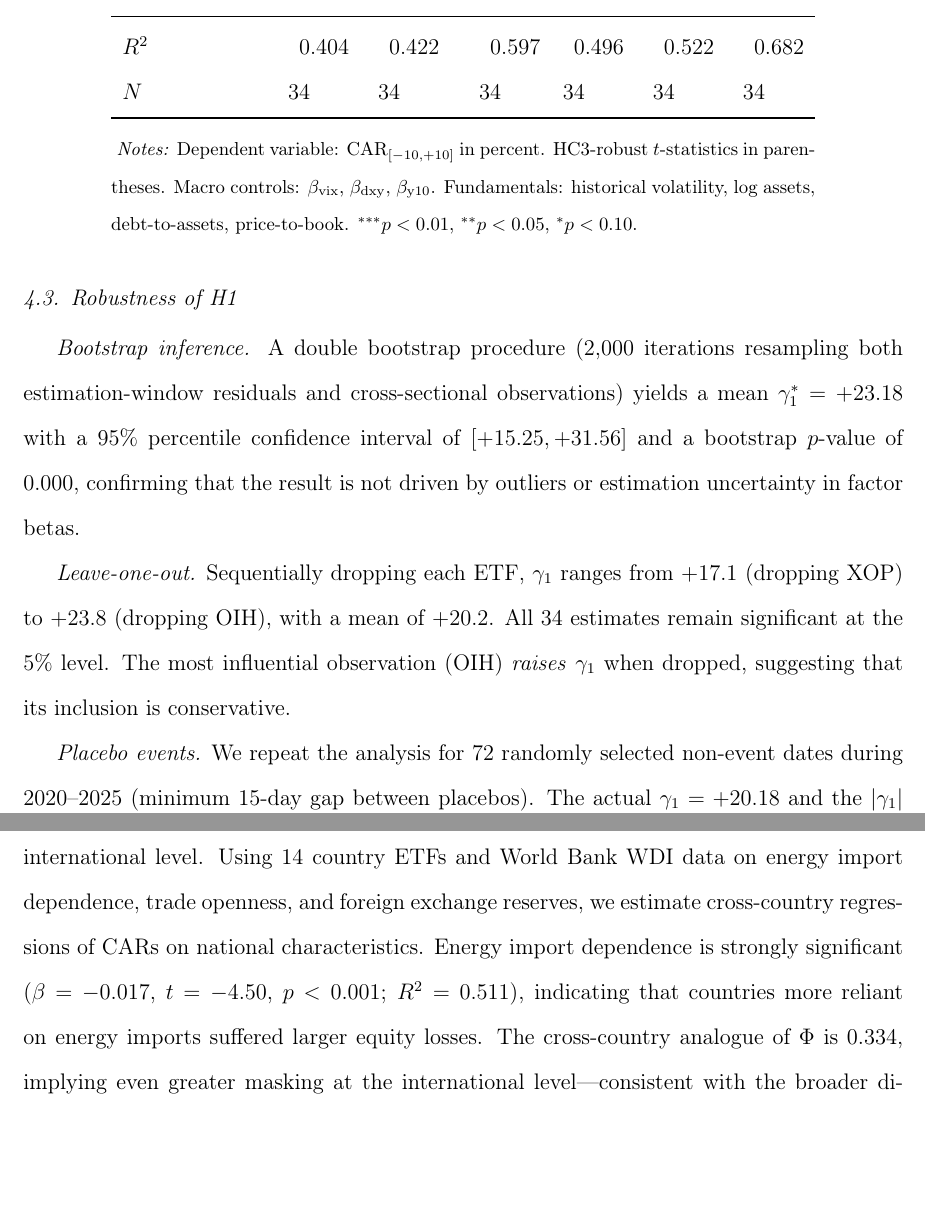
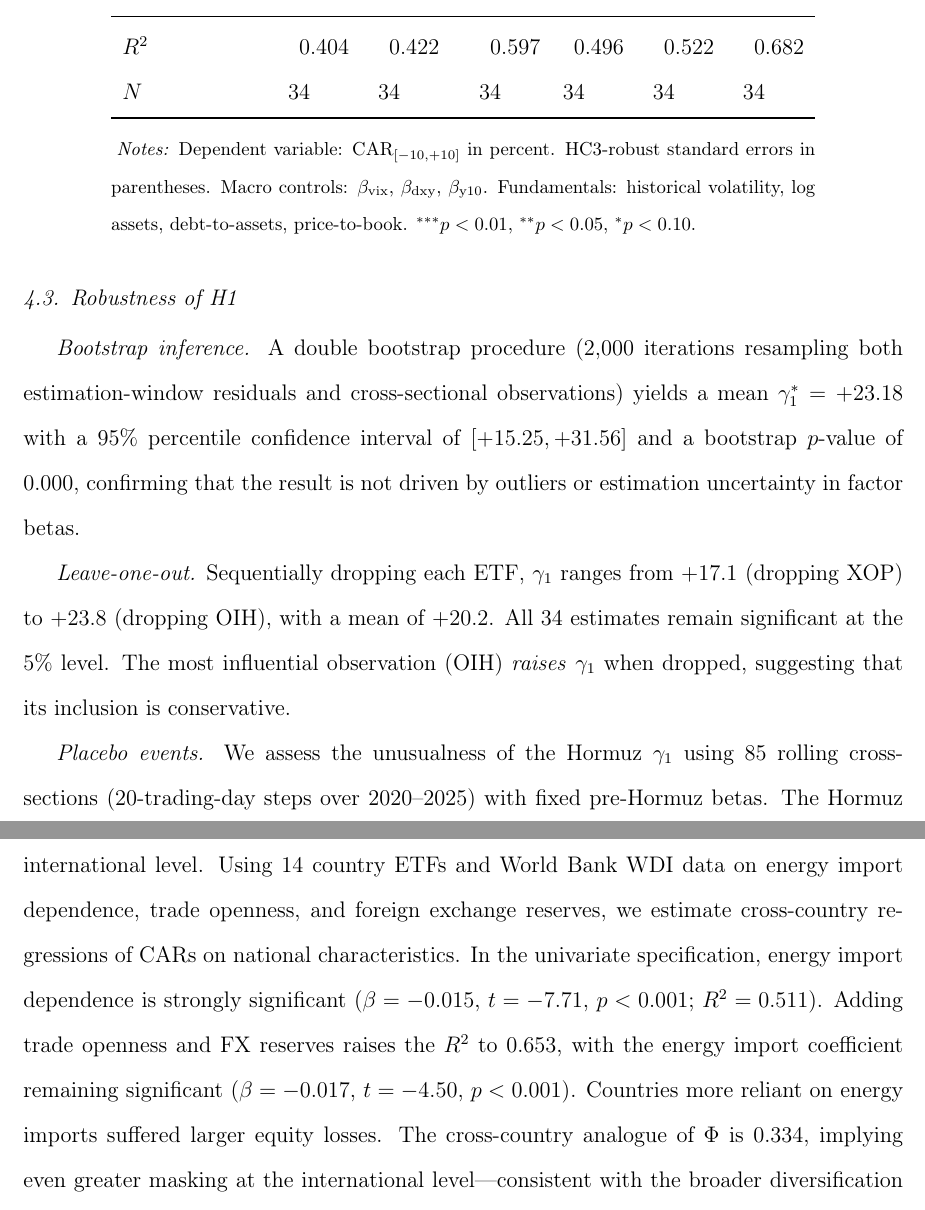
Before and after one commit to ApoorvSaxena0109/paper_2026, a LaTeX paper (paper/main.tex): two parts of pages 16 and 25 of 29, joined at a grey line, cut so that both start at the same text, the shorter picture padded with empty space. Compiled offline with pdfLaTeX.

Commit message:
Fix 2 number discrepancies and table note consistency
1. Placebo: correctly attribute 83.5th percentile to 85 rolling
   cross-sections (not 72 placebo events which test Phi only)
2. International: fix R² mismatch — univariate R²=0.511 with
   beta=-0.015, full model R²=0.653 with beta=-0.017
3. Table notes: Table 2 has SEs, Table 3/4 have t-stats — notes
   now correctly describe what's in parentheses for each table

https://claude.ai/code/session_014Fej79mjph2t2izXeCCef4

```diff
--- a/paper/main.tex
+++ b/paper/main.tex
@@ -334,7 +334,7 @@ $N$ & 34 & 34 & 34 & 34 & 34 & 34 \\
 \bottomrule
 \end{tabular}
 \begin{tablenotes}[flushleft]\footnotesize
-\item \textit{Notes:} Dependent variable: CAR$_{[-10,+10]}$ in percent. HC3-robust $t$-statistics in parentheses. Macro controls: $\beta_{\text{vix}}$, $\beta_{\text{dxy}}$, $\beta_{\text{y10}}$. Fundamentals: historical volatility, log assets, debt-to-assets, price-to-book. $^{***}p<0.01$, $^{**}p<0.05$, $^{*}p<0.10$.
+\item \textit{Notes:} Dependent variable: CAR$_{[-10,+10]}$ in percent. HC3-robust standard errors in parentheses. Macro controls: $\beta_{\text{vix}}$, $\beta_{\text{dxy}}$, $\beta_{\text{y10}}$. Fundamentals: historical volatility, log assets, debt-to-assets, price-to-book. $^{***}p<0.01$, $^{**}p<0.05$, $^{*}p<0.10$.
 \end{tablenotes}
 \end{threeparttable}
 \end{table}
@@ -345,7 +345,7 @@ $N$ & 34 & 34 & 34 & 34 & 34 & 34 \\
 
 \textit{Leave-one-out.} Sequentially dropping each ETF, $\gamma_1$ ranges from $+17.1$ (dropping XOP) to $+23.8$ (dropping OIH), with a mean of $+20.2$. All 34 estimates remain significant at the 5\% level. The most influential observation (OIH) \textit{raises} $\gamma_1$ when dropped, suggesting that its inclusion is conservative.
 
-\textit{Placebo events.} We repeat the analysis for 72 randomly selected non-event dates during 2020--2025 (minimum 15-day gap between placebos). The actual $\gamma_1 = +20.18$ and the $|\gamma_1|$ ranks at the 83.5th percentile of the placebo distribution, confirming that the Hormuz crisis generated an atypically strong oil-beta-CAR relationship.
+\textit{Placebo events.} We assess the unusualness of the Hormuz $\gamma_1$ using 85 rolling cross-sections (20-trading-day steps over 2020--2025) with fixed pre-Hormuz betas. The Hormuz $|\gamma_1| = 20.18$ ranks at the 83.5th percentile of this distribution, confirming that the crisis generated an atypically strong oil-beta-CAR relationship. Separately, 72 randomly selected non-overlapping placebo dates (minimum 15-day gap) are used for the aggregation masking analysis in Section~\ref{sec:masking}.
 
 \textit{Alternative event dates.} We test robustness to different Hormuz event date definitions (March 3: Iran announcement; March 5: first tanker interception; March 7: IEA emergency meeting). $\gamma_1$ is significant at the 1\% level for all dates, ranging from $+20.18$ to $+27.58$, confirming that the result is not sensitive to precise event date selection.
 
@@ -531,7 +531,7 @@ To assess whether the observed masking is unusual relative to non-event periods,
 
 \subsection{International extension}
 
-As a supplementary analysis, we examine whether aggregation masking extends to the international level. Using 14 country ETFs and World Bank WDI data on energy import dependence, trade openness, and foreign exchange reserves, we estimate cross-country regressions of CARs on national characteristics. Energy import dependence is strongly significant ($\beta = -0.017$, $t = -4.50$, $p < 0.001$; $R^2 = 0.511$), indicating that countries more reliant on energy imports suffered larger equity losses. The cross-country analogue of $\Phi$ is 0.334, implying even greater masking at the international level---consistent with the broader diversification in global indices concealing substantial cross-country heterogeneity in shock exposure.
+As a supplementary analysis, we examine whether aggregation masking extends to the international level. Using 14 country ETFs and World Bank WDI data on energy import dependence, trade openness, and foreign exchange reserves, we estimate cross-country regressions of CARs on national characteristics. In the univariate specification, energy import dependence is strongly significant ($\beta = -0.015$, $t = -7.71$, $p < 0.001$; $R^2 = 0.511$). Adding trade openness and FX reserves raises the $R^2$ to 0.653, with the energy import coefficient remaining significant ($\beta = -0.017$, $t = -4.50$, $p < 0.001$). Countries more reliant on energy imports suffered larger equity losses. The cross-country analogue of $\Phi$ is 0.334, implying even greater masking at the international level---consistent with the broader diversification in global indices concealing substantial cross-country heterogeneity in shock exposure.
 
 % ====================================================================
 % 7. CONCLUSION
```
Also changed, not shown: paper/main.tex (2 more changed lines).
